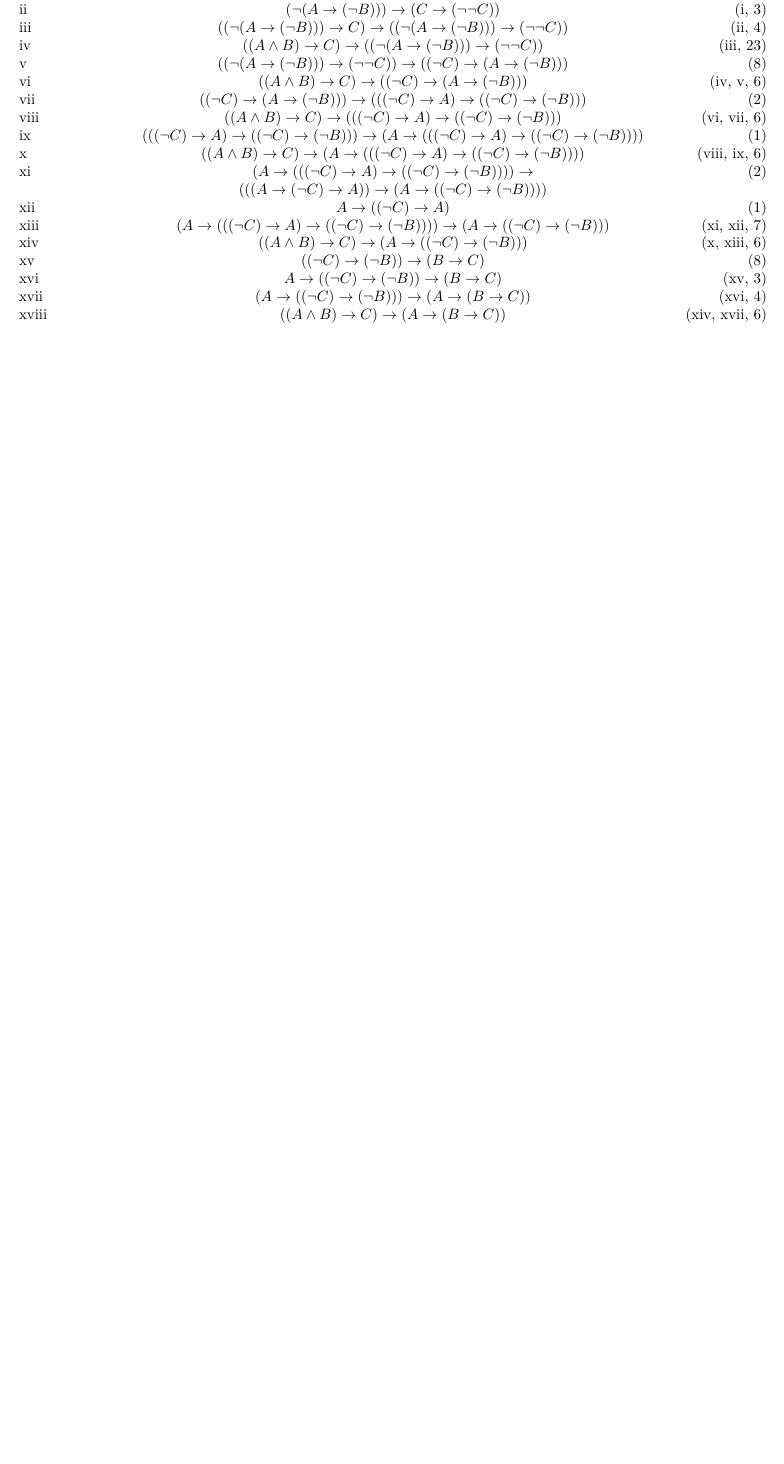
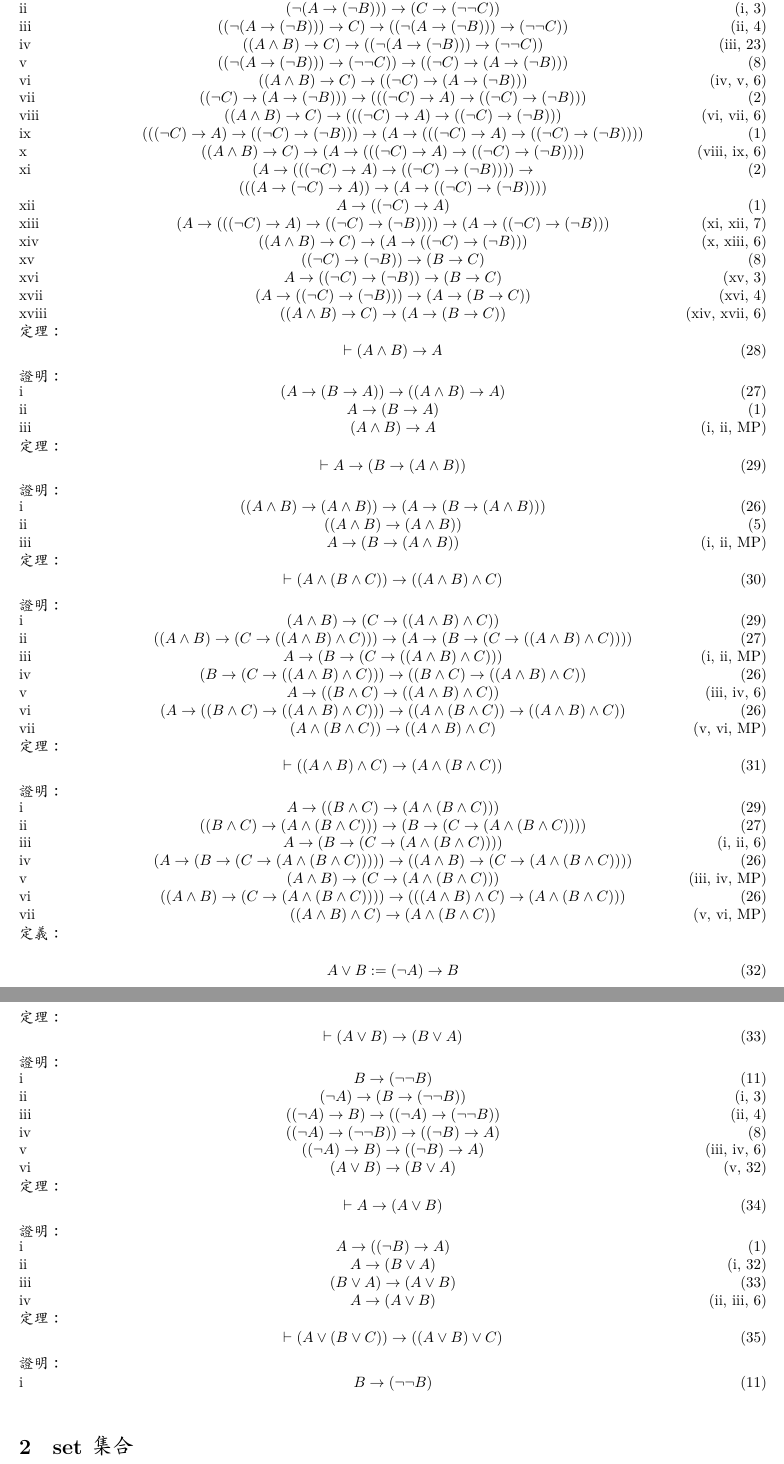
Before and after one commit to sam91911/doc, a LaTeX document (full/main.tex): part of page 5 of 5 before the commit and two parts of pages 6 and 7 of 7 after it, the two joined at a grey line, cut so that both start at the same text, the shorter picture padded with empty space. Compiled offline with XeLaTeX.

Commit message:
update full

```diff
--- a/full/main.tex
+++ b/full/main.tex
@@ -376,3 +386,88 @@
 	\rom{17}&$\sd{A \to \sd{\sd{\lnot C} \to \sd{\lnot B}}} \to \sd{A \to \sd{B \to C}}$&\rom{16}, \ref{logic:A2MP}\\
 	\rom{18}&$\sd{\sd{A \land B} \to C} \to \sd{A \to \sd{B \to C}}$&\rom{14}, \rom{17}, \ref{logic:D1}\\
 }
+\thm
+\begin{equation}\label{logic:M3_and}
+	\vdash \sd{A \land B} \to A
+\end{equation}
+\pf\\
+\pftab{
+	\rom{1}&$\sd{A \to \sd{B \to A}} \to \sd{\sd{A \land B} \to A}$&\ref{logic:M2_and}\\
+	\rom{2}&$A \to \sd{B \to A}$&\ref{logic:A1}\\
+	\rom{3}&$\sd{A \land B} \to A$&\rom{1}, \rom{2}, \ref{logic:MP}\\
+}
+\thm
+\begin{equation}\label{logic:M4_and}
+	\vdash A \to \sd{B \to \sd{A \land B}}
+\end{equation}
+\pf\\
+\pftab{
+	\rom{1}&$\sd{\sd{A \land B} \to \sd{A \land B}} \to \sd{A \to \sd{B \to \sd{A \land B}}}$&\ref{logic:M1_and}\\
+	\rom{2}&$\sd{\sd{A \land B} \to \sd{A \land B}}$&\ref{logic:to_self}\\
+	\rom{3}&$A \to \sd{B \to \sd{A \land B}}$&\rom{1}, \rom{2}, \ref{logic:MP}\\
+}
+\thm
+\begin{equation}\label{logic:asso_and1}
+	\vdash \sd{A \land \sd{B \land C}} \to \sd{\sd{A \land B} \land C}
+\end{equation}
+\pf\\
+\pftab{
+	\rom{1}&$\sd{A \land B} \to \sd{ C \to \sd{\sd{A \land B} \land C}}$&\ref{logic:M4_and}\\
+	\rom{2}&$\sd{\sd{A \land B} \to \sd{ C \to \sd{\sd{A \land B} \land C}}} \to \sd{A \to \sd{B \to \sd{ C \to \sd{\sd{A \land B} \land C}}}}$&\ref{logic:M2_and}\\
+	\rom{3}&$A \to \sd{B \to \sd{ C \to \sd{\sd{A \land B} \land C}}}$&\rom{1}, \rom{2}, \ref{logic:MP}\\
+	\rom{4}&$\sd{B \to \sd{ C \to \sd{\sd{A \land B} \land C}}} \to \sd{\sd{B \land C} \to \sd{\sd{A \land B} \land C}}$&\ref{logic:M1_and}\\
+	\rom{5}&$A \to \sd{\sd{B \land C} \to \sd{\sd{A \land B} \land C}}$&\rom{3}, \rom{4}, \ref{logic:D1}\\
+	\rom{6}&$\sd{A \to \sd{\sd{B \land C} \to \sd{\sd{A \land B} \land C}}} \to \sd{\sd{A \land \sd{B \land C}} \to \sd{\sd{A \land B} \land C}}$&\ref{logic:M1_and}\\
+	\rom{7}&$\sd{A \land \sd{B \land C}} \to \sd{\sd{A \land B} \land C}$&\rom{5}, \rom{6}, \ref{logic:MP}\\
+}
+\thm
+\begin{equation}\label{logic:asso_and2}
+	\vdash \sd{\sd{A \land B} \land C} \to \sd{A \land \sd{B \land C}}
+\end{equation}
+\pf\\
+\pftab{
+	\rom{1}&$A \to \sd{\sd{B \land C} \to \sd{A \land \sd{B \land C}}}$&\ref{logic:M4_and}\\
+	\rom{2}&$\sd{\sd{B \land C} \to \sd{A \land \sd{B \land C}}} \to \sd{B \to \sd{C \to \sd{A \land \sd{B \land C}}}}$&\ref{logic:M2_and}\\
+	\rom{3}&$A \to \sd{B \to \sd{C \to \sd{A \land \sd{B \land C}}}}$&\rom{1}, \rom{2}, \ref{logic:D1}\\
+	\rom{4}&$\sd{A \to \sd{B \to \sd{C \to \sd{A \land \sd{B \land C}}}}} \to \sd{\sd{A \land B}\to \sd{C \to \sd{A \land \sd{B \land C}}}}$&\ref{logic:M1_and}\\
+	\rom{5}&$\sd{A \land B}\to \sd{C \to \sd{A \land \sd{B \land C}}}$&\rom{3}, \rom{4}, \ref{logic:MP}\\
+	\rom{6}&$\sd{\sd{A \land B}\to \sd{C \to \sd{A \land \sd{B \land C}}}} \to \sd{\sd{\sd{A \land B} \land C}\to \sd{A \land \sd{B \land C}}}$&\ref{logic:M1_and}\\
+	\rom{7}&$\sd{\sd{A \land B} \land C} \to \sd{A \land \sd{B \land C}}$&\rom{5}, \rom{6}, \ref{logic:MP}\\
+}
+\df\\
+\begin{equation}\label{logic:or}
+	A \lor B := \sd{\lnot A} \to B
+\end{equation}
+\thm
+\begin{equation}\label{logic:sym_or}
+	\vdash \sd{A \lor B} \to \sd{B \lor A}
+\end{equation}
+\pf\\
+\pftab{
+	\rom{1}&$B \to \sd{\lnot\lnot B}$&\ref{logic:DNi}\\
+	\rom{2}&$\sd{\lnot A} \to \sd{B \to \sd{\lnot\lnot B}}$&\rom{1}, \ref{logic:A1MP}\\
+	\rom{3}&$\sd{\sd{\lnot A} \to B} \to \sd{\sd{\lnot A} \to \sd{\lnot\lnot B}}$&\rom{2}, \ref{logic:A2MP}\\
+	\rom{4}&$\sd{\sd{\lnot A} \to \sd{\lnot\lnot B}} \to \sd{\sd{\lnot B} \to A}$&\ref{logic:T1}\\
+	\rom{5}&$\sd{\sd{\lnot A} \to B} \to \sd{\sd{\lnot B} \to A}$&\rom{3}, \rom{4}, \ref{logic:D1}\\
+	\rom{6}&$\sd{A \lor B} \to \sd{B \lor A}$&\rom{5}, \ref{logic:or}\\
+}
+\thm
+\begin{equation}\label{logic:M1_or}
+	\vdash A \to \sd{A \lor B}
+\end{equation}
+\pf\\
+\pftab{
+	\rom{1}&$A \to \sd{\sd{\lnot B} \to A}$&\ref{logic:A1}\\
+	\rom{2}&$A \to \sd{B \lor A}$&\rom{1}, \ref{logic:or}\\
+	\rom{3}&$\sd{B \lor A} \to \sd{A \lor B}$&\ref{logic:sym_or}\\
+	\rom{4}&$A \to \sd{A \lor B}$&\rom{2}, \rom{3}, \ref{logic:D1}\\
+}
+\thm
+\begin{equation}\label{logic:asso_or1}
+	\vdash \sd{A \lor \sd{B \lor C}} \to \sd{\sd{A \lor B} \lor C}
+\end{equation}
+\pf\\
+\pftab{
+	\rom{1}&$B \to \sd{\lnot\lnot B}$&\ref{logic:DNi}\\
+}
+\section{set 集合}
```
Also changed, not shown: full/main.pdf, full/main.tex (26 more changed lines).
